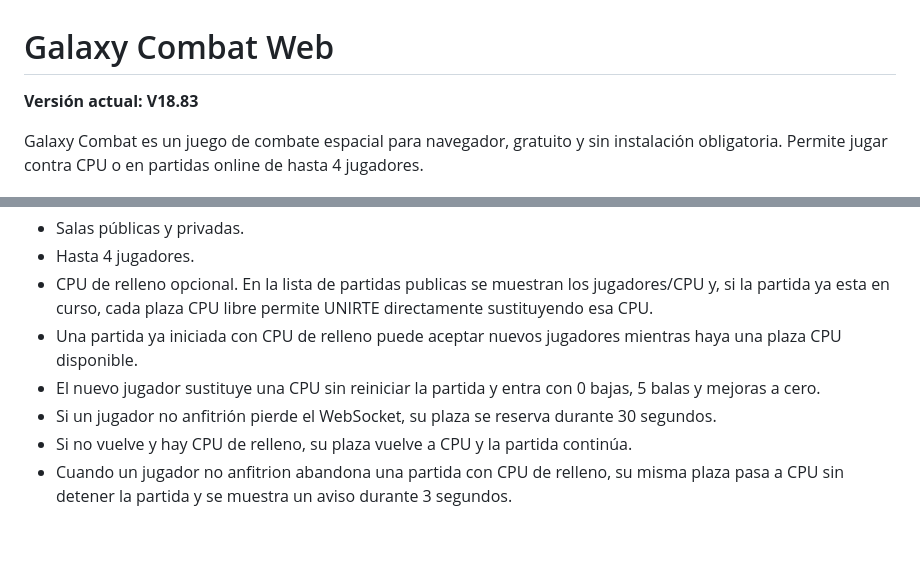
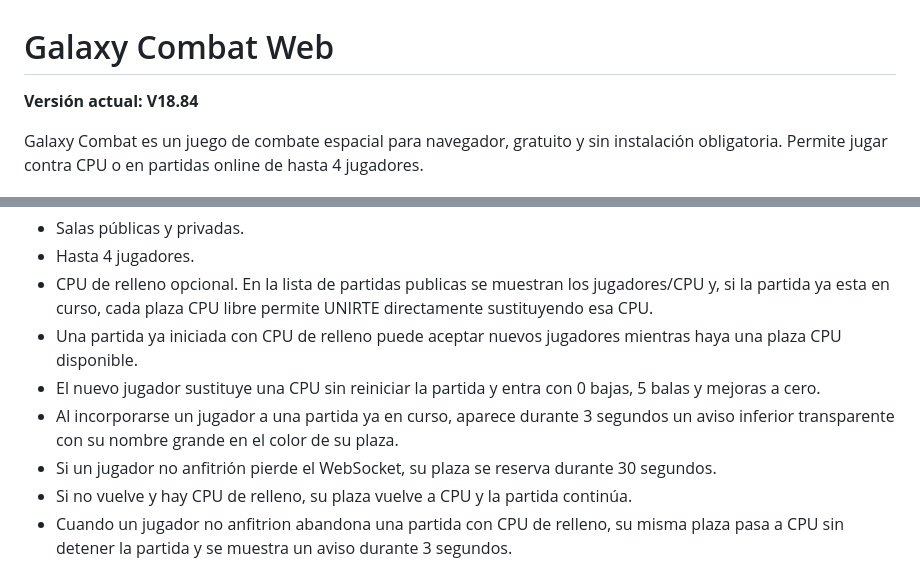
Before and after one commit to jorgeslope73-debug/GALAXY_COMBAT, a Markdown page: README.md, 2 parts joined by grey strips. Drawn GitHub-style; blank space fills up the shorter version.

Commit message:
V18.84: documentar aviso de entrada

```diff
--- a/README.md
+++ b/README.md
@@ -1,6 +1,6 @@
 # Galaxy Combat Web
 
-**Versión actual: V18.83**
+**Versión actual: V18.84**
 
 Galaxy Combat es un juego de combate espacial para navegador, gratuito y sin instalación obligatoria. Permite jugar contra CPU o en partidas online de hasta 4 jugadores.
 
@@ -24,6 +24,7 @@ La física de las partidas online se ejecuta en el navegador del anfitrión. El
 - CPU de relleno opcional. En la lista de partidas publicas se muestran los jugadores/CPU y, si la partida ya esta en curso, cada plaza CPU libre permite UNIRTE directamente sustituyendo esa CPU.
 - Una partida ya iniciada con CPU de relleno puede aceptar nuevos jugadores mientras haya una plaza CPU disponible.
 - El nuevo jugador sustituye una CPU sin reiniciar la partida y entra con 0 bajas, 5 balas y mejoras a cero.
+- Al incorporarse un jugador a una partida ya en curso, aparece durante 3 segundos un aviso inferior transparente con su nombre grande en el color de su plaza.
 - Si un jugador no anfitrión pierde el WebSocket, su plaza se reserva durante 30 segundos.
 - Si no vuelve y hay CPU de relleno, su plaza vuelve a CPU y la partida continúa.
 - Cuando un jugador no anfitrion abandona una partida con CPU de relleno, su misma plaza pasa a CPU sin detener la partida y se muestra un aviso durante 3 segundos.
```
